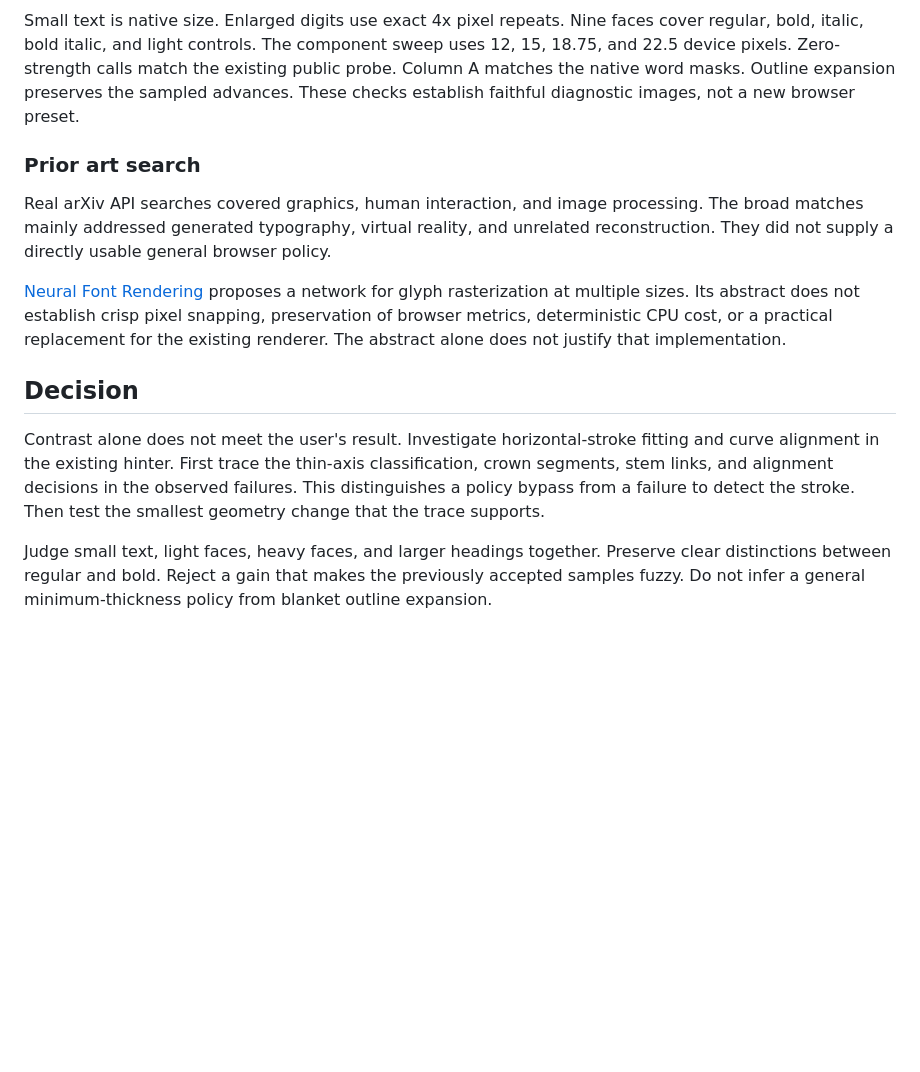
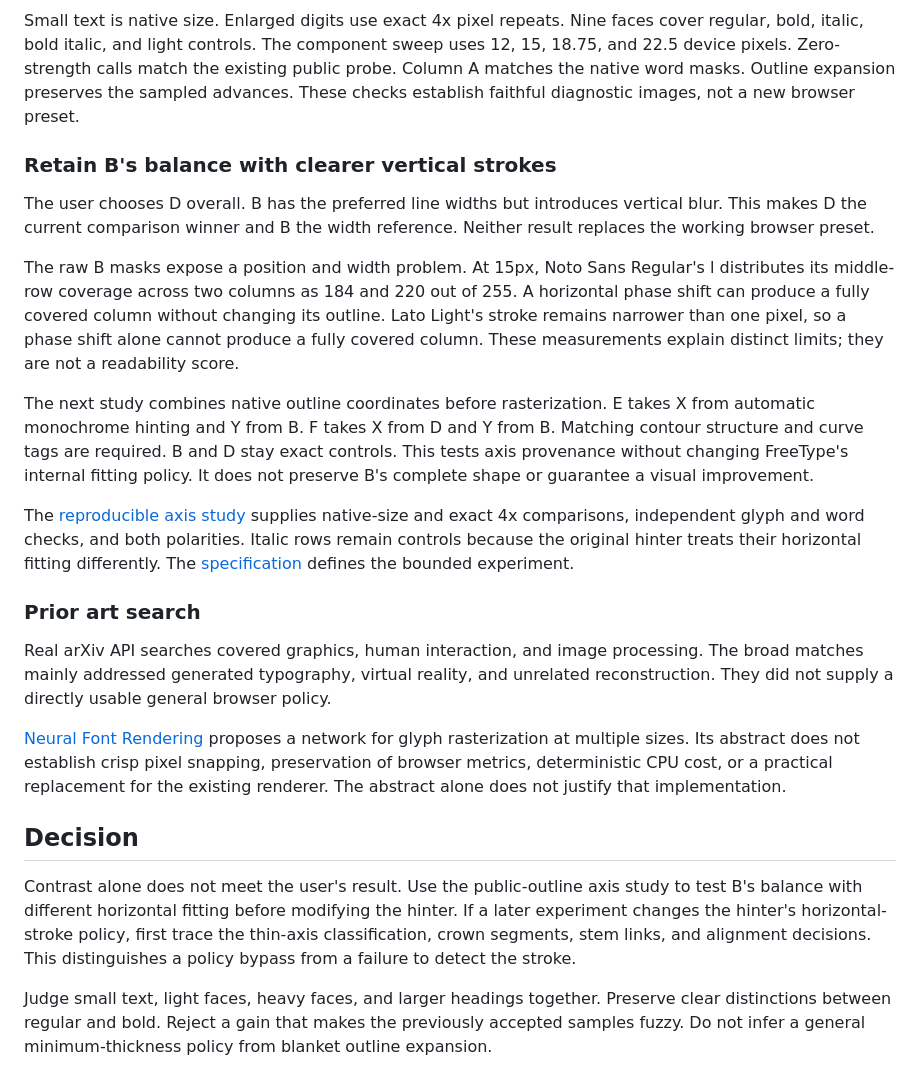
Before and after one commit to calculatetech/fontreal, a Markdown page: docs/research/browser-common-ground.md, the part around the change. Rendered like a GitHub page; blank space fills up the shorter version.

Commit message:
Compare B stroke balance with monochrome horizontal fitting

```diff
--- a/docs/research/browser-common-ground.md
+++ b/docs/research/browser-common-ground.md
@@ -88,6 +88,16 @@ C and D use the existing [outline expansion API](https://freetype.org/freetype2/
 
 Small text is native size. Enlarged digits use exact 4x pixel repeats. Nine faces cover regular, bold, italic, bold italic, and light controls. The component sweep uses 12, 15, 18.75, and 22.5 device pixels. Zero-strength calls match the existing public probe. Column A matches the native word masks. Outline expansion preserves the sampled advances. These checks establish faithful diagnostic images, not a new browser preset.
 
+### Retain B's balance with clearer vertical strokes
+
+The user chooses D overall. B has the preferred line widths but introduces vertical blur. This makes D the current comparison winner and B the width reference. Neither result replaces the working browser preset.
+
+The raw B masks expose a position and width problem. At 15px, Noto Sans Regular's l distributes its middle-row coverage across two columns as 184 and 220 out of 255. A horizontal phase shift can produce a fully covered column without changing its outline. Lato Light's stroke remains narrower than one pixel, so a phase shift alone cannot produce a fully covered column. These measurements explain distinct limits; they are not a readability score.
+
+The next study combines native outline coordinates before rasterization. E takes X from automatic monochrome hinting and Y from B. F takes X from D and Y from B. Matching contour structure and curve tags are required. B and D stay exact controls. This tests axis provenance without changing FreeType's internal fitting policy. It does not preserve B's complete shape or guarantee a visual improvement.
+
+The [reproducible axis study](../experiments/browser-stroke-axis.md) supplies native-size and exact 4x comparisons, independent glyph and word checks, and both polarities. Italic rows remain controls because the original hinter treats their horizontal fitting differently. The [specification](../plans/FR-018-axis-study.md) defines the bounded experiment.
+
 ### Prior art search
 
 Real arXiv API searches covered graphics, human interaction, and image processing. The broad matches mainly addressed generated typography, virtual reality, and unrelated reconstruction. They did not supply a directly usable general browser policy.
@@ -96,7 +106,7 @@ Real arXiv API searches covered graphics, human interaction, and image processin
 
 ## Decision
 
-Contrast alone does not meet the user's result. Investigate horizontal-stroke fitting and curve alignment in the existing hinter. First trace the thin-axis classification, crown segments, stem links, and alignment decisions in the observed failures. This distinguishes a policy bypass from a failure to detect the stroke. Then test the smallest geometry change that the trace supports.
+Contrast alone does not meet the user's result. Use the public-outline axis study to test B's balance with different horizontal fitting before modifying the hinter. If a later experiment changes the hinter's horizontal-stroke policy, first trace the thin-axis classification, crown segments, stem links, and alignment decisions. This distinguishes a policy bypass from a failure to detect the stroke.
 
 Judge small text, light faces, heavy faces, and larger headings together. Preserve clear distinctions between regular and bold. Reject a gain that makes the previously accepted samples fuzzy. Do not infer a general minimum-thickness policy from blanket outline expansion.
 
```
Also changed, not shown: docs/experiments/browser-stroke-axis.md (added, +60 -0 lines), docs/plans/FR-018-axis-study.md (added, +109 -0 lines), docs/roadmap.md (+1 -2 lines), docs/images/browser-common-ground/axis-15-dark.png (added), docs/images/browser-common-ground/axis-15-light.png (added), docs/images/browser-common-ground/axis-18.75-dark.png (added), docs/images/browser-common-ground/axis-18.75-light.png (added), 3 other files.
